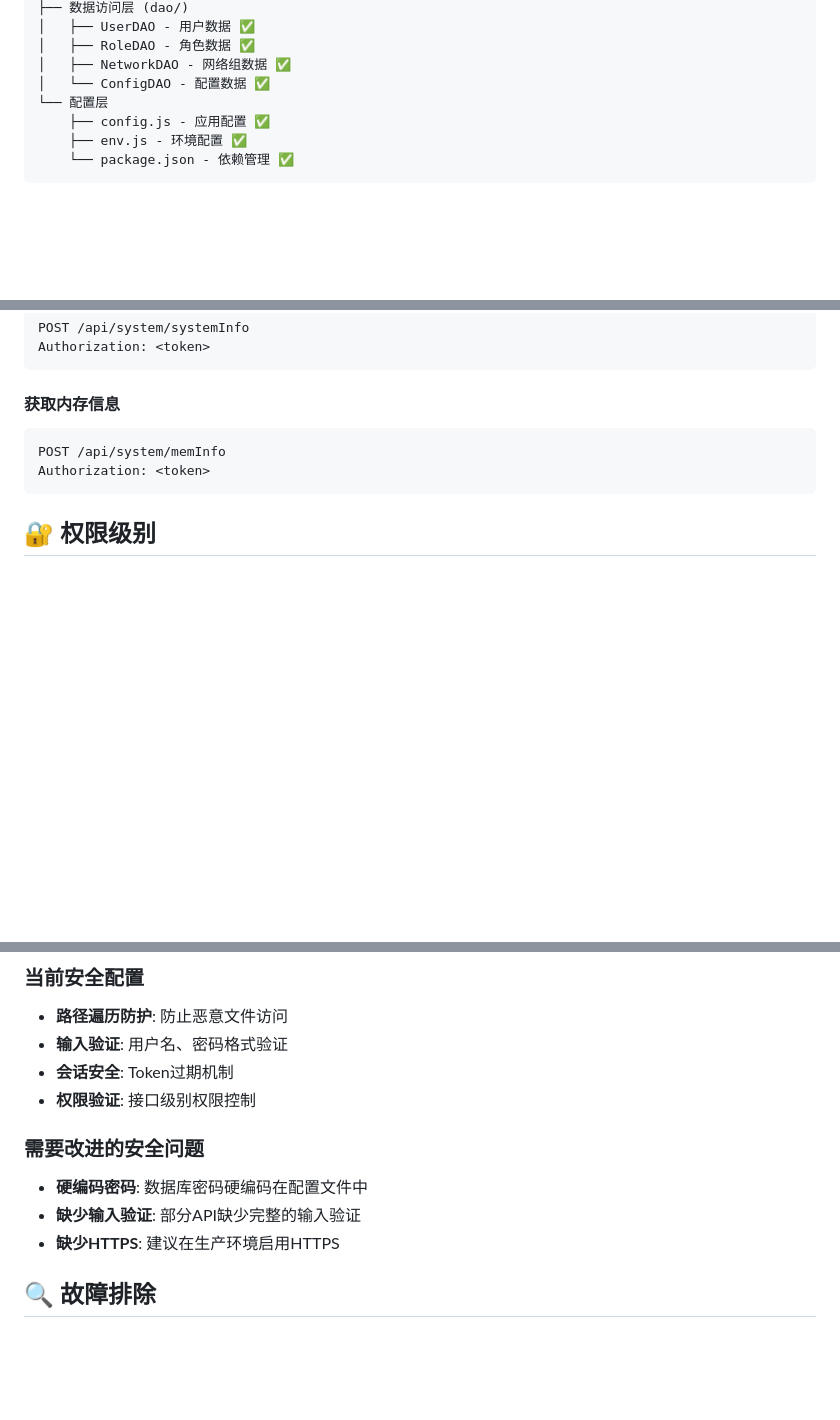
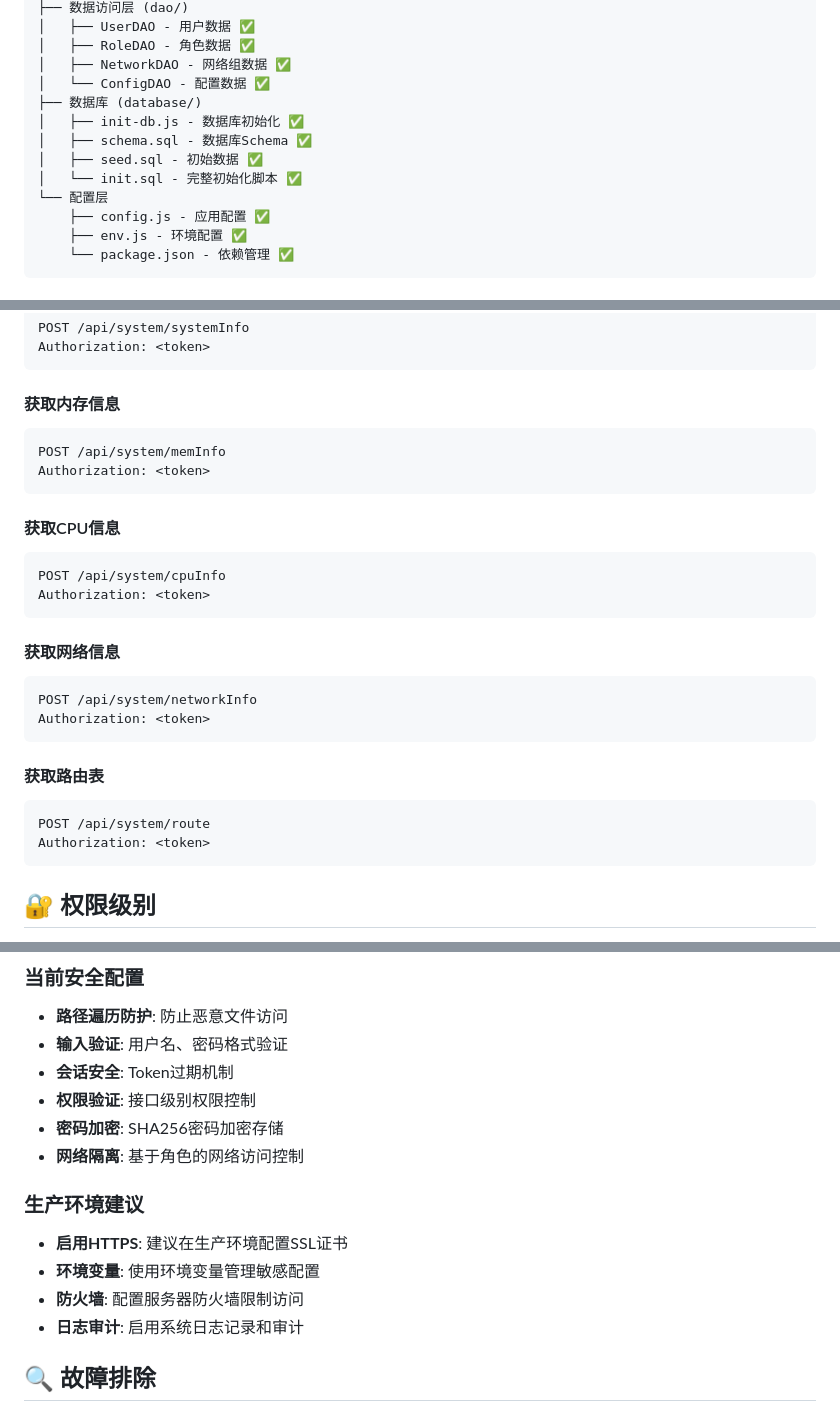
Before and after one commit to Pois0nBreads/OpenVPN-Management, a Markdown page: README.md, 3 parts joined by grey strips. GitHub-like rendering; blank space fills up the shorter version.

````diff
--- a/README.md
+++ b/README.md
@@ -89,6 +88,11 @@ OpenVPN Management System
 │   ├── RoleDAO - 角色数据 ✅
 │   ├── NetworkDAO - 网络组数据 ✅
 │   └── ConfigDAO - 配置数据 ✅
+├── 数据库 (database/)
+│   ├── init-db.js - 数据库初始化 ✅
+│   ├── schema.sql - 数据库Schema ✅
+│   ├── seed.sql - 初始数据 ✅
+│   └── init.sql - 完整初始化脚本 ✅
 └── 配置层
     ├── config.js - 应用配置 ✅
     ├── env.js - 环境配置 ✅
@@ -319,6 +306,24 @@ POST /api/system/memInfo
 Authorization: <token>
 ```
 
+#### 获取CPU信息
+```http
+POST /api/system/cpuInfo
+Authorization: <token>
+```
+
+#### 获取网络信息
+```http
+POST /api/system/networkInfo
+Authorization: <token>
+```
+
+#### 获取路由表
+```http
+POST /api/system/route
+Authorization: <token>
+```
+
 ## 🔐 权限级别
 
 系统定义了三种权限级别：
@@ -365,11 +370,14 @@ Authorization: <token>
 - **输入验证**: 用户名、密码格式验证
 - **会话安全**: Token过期机制
 - **权限验证**: 接口级别权限控制
+- **密码加密**: SHA256密码加密存储
+- **网络隔离**: 基于角色的网络访问控制
 
-### 需要改进的安全问题
-- **硬编码密码**: 数据库密码硬编码在配置文件中
-- **缺少输入验证**: 部分API缺少完整的输入验证
-- **缺少HTTPS**: 建议在生产环境启用HTTPS
+### 生产环境建议
+- **启用HTTPS**: 建议在生产环境配置SSL证书
+- **环境变量**: 使用环境变量管理敏感配置
+- **防火墙**: 配置服务器防火墙限制访问
+- **日志审计**: 启用系统日志记录和审计
 
 ## 🔍 故障排除
 
````
Also changed, not shown: other parts of README.md (+69 -82 lines).
